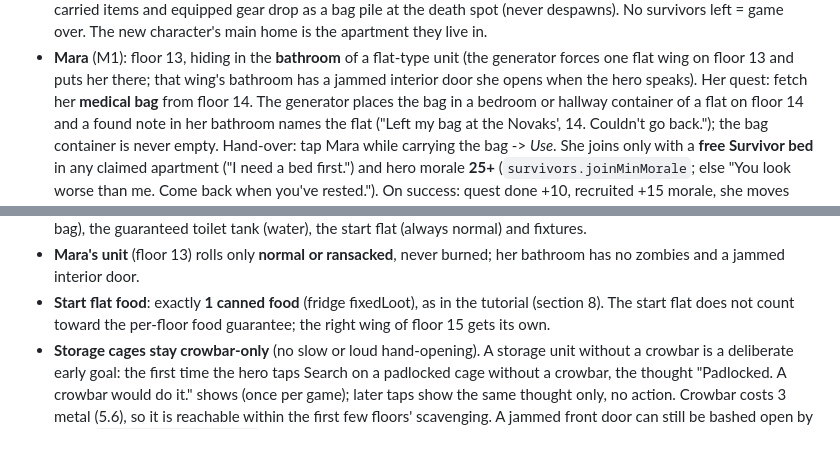
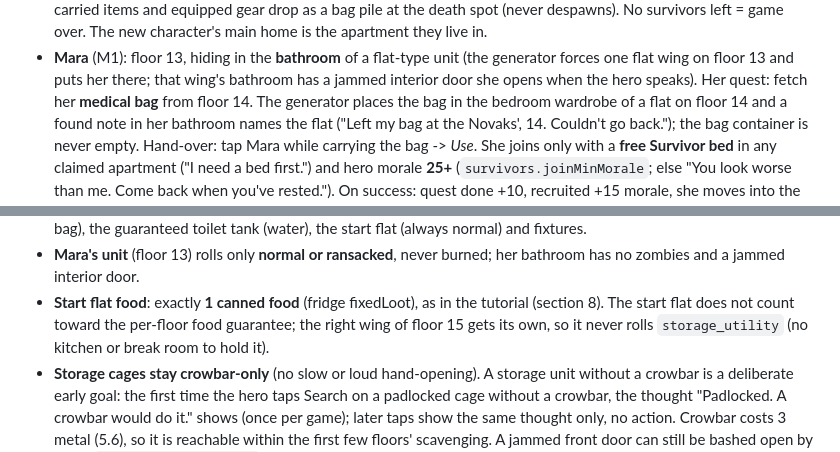
Before and after one commit to nzervos693-dev/nzervos693-dev.github.io, a Markdown page: docs/GDD.md, 2 parts joined by grey strips. Rendered like a GitHub page.

Commit message:
GDD: bag in bedroom wardrobe; floor 15 right wing never storage
Co-Authored-By: Claude Opus 5.5 <noreply@anthropic.com>
Claude-Session: https://claude.ai/code/session_01S3QsXiNTPyJURNPwuXCaZK

```diff
--- a/docs/GDD.md
+++ b/docs/GDD.md
@@ -779,7 +779,7 @@ you scavenge saves walking.
   (the generator forces one flat wing on floor 13 and puts her there; that
   wing's bathroom has a jammed interior door she opens when the hero
   speaks). Her quest: fetch her **medical bag** from floor 14. The
-  generator places the bag in a bedroom or hallway container of a flat on
+  generator places the bag in the bedroom wardrobe of a flat on
   floor 14 and a found note in her bathroom names the flat ("Left my bag at
   the Novaks', 14. Couldn't go back."); the bag container is never empty.
   Hand-over: tap Mara while carrying the bag -> *Use*. She joins only with
@@ -1250,7 +1250,8 @@ after the pick, so they keep the logical layout as charred shapes.
   burned; her bathroom has no zombies and a jammed interior door.
 - **Start flat food**: exactly **1 canned food** (fridge fixedLoot), as in
   the tutorial (section 8). The start flat does not count toward the
-  per-floor food guarantee; the right wing of floor 15 gets its own.
+  per-floor food guarantee; the right wing of floor 15 gets its own, so
+  it never rolls `storage_utility` (no kitchen or break room to hold it).
 - **Storage cages stay crowbar-only** (no slow or loud hand-opening). A
   storage unit without a crowbar is a deliberate early goal: the first
   time the hero taps Search on a padlocked cage without a crowbar, the
```
